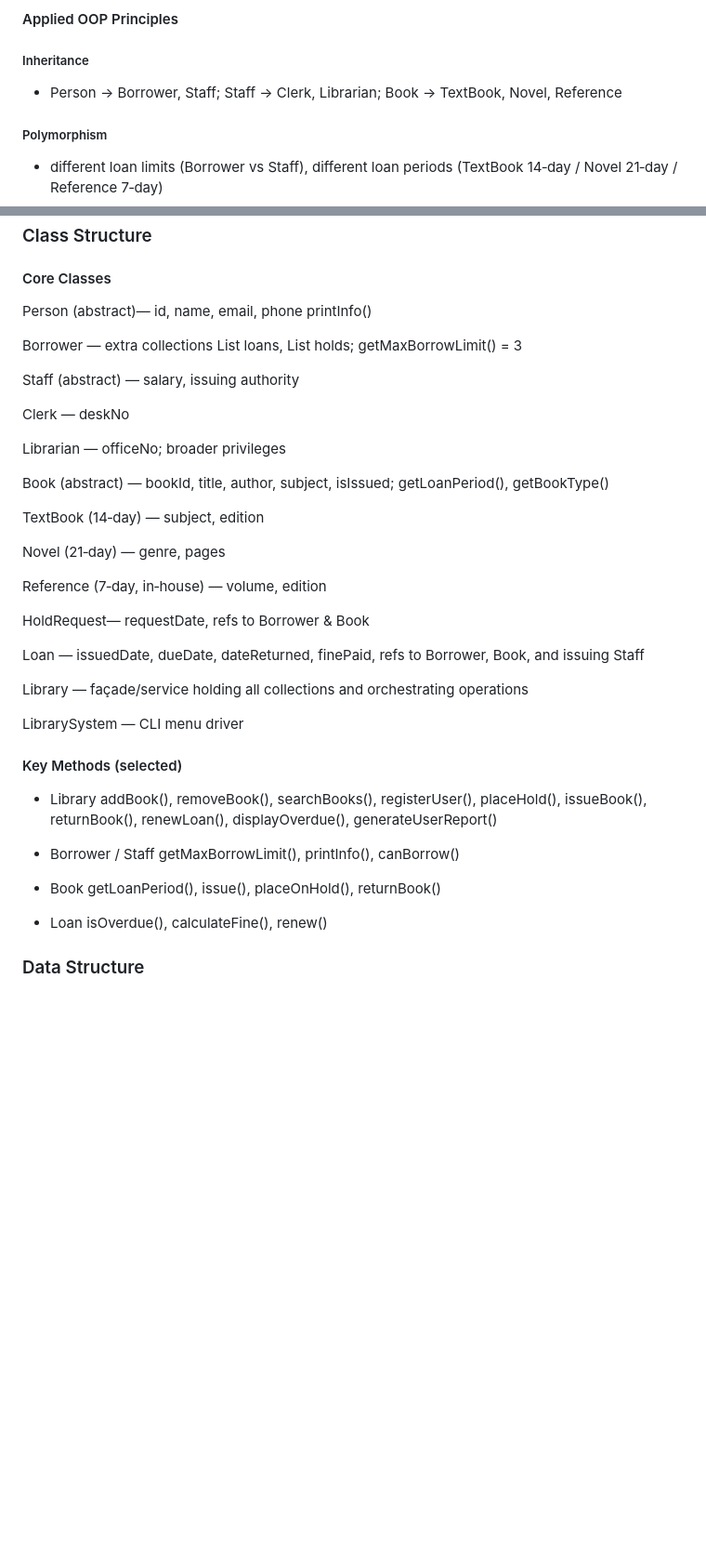
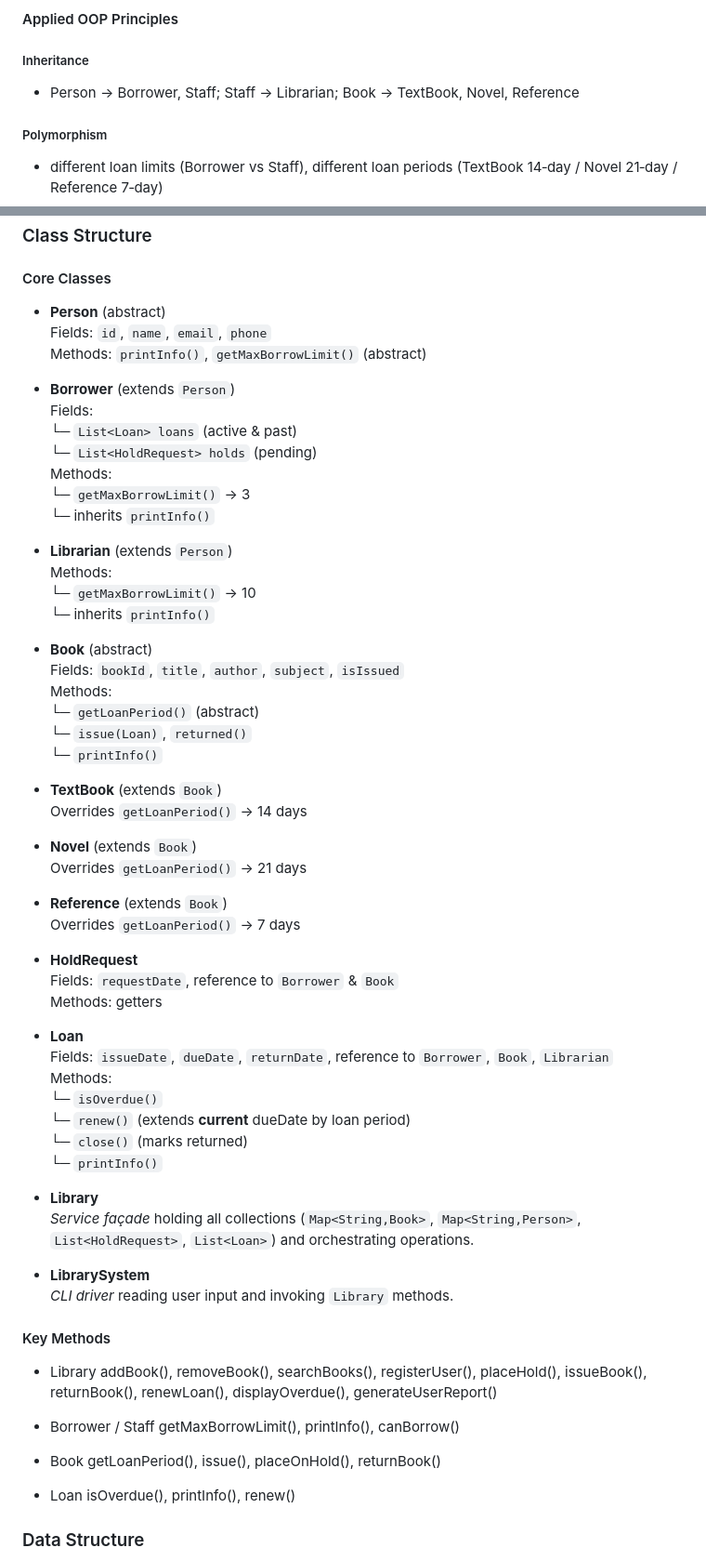
Before and after one commit to samuelandersoncodes/OSZ-IMT-LF5, a Markdown page: README.md, 2 parts joined by grey strips. Shown at 93% size. Drawn GitHub-style; blank space fills up the shorter version.

Commit message:
refactor(docs): MOdify class structure

```diff
--- a/README.md
+++ b/README.md
@@ -34,7 +34,7 @@
 
 #### Applied OOP Principles
 ##### Inheritance
-- Person → Borrower, Staff; Staff → Clerk, Librarian; Book → TextBook, Novel, Reference
+- Person → Borrower, Staff; Staff → Librarian; Book → TextBook, Novel, Reference
 
 ##### Polymorphism
 - different loan limits (Borrower vs Staff), different loan periods (TextBook 14‑day / Novel 21‑day / Reference 7‑day)
@@ -49,33 +49,58 @@
 
 #### Core Classes
 
-Person (abstract)— id, name, email, phone printInfo()
+- **Person** (abstract)
+  Fields: `id`, `name`, `email`, `phone`
+  Methods: `printInfo()`, `getMaxBorrowLimit()` (abstract)
 
-Borrower — extra collections List<Loan> loans, List<HoldRequest> holds; getMaxBorrowLimit() = 3
+- **Borrower** (extends `Person`)
+  Fields:
+  └─ `List<Loan> loans` (active & past)
+  └─ `List<HoldRequest> holds` (pending)
+  Methods:
+  └─ `getMaxBorrowLimit()` → 3
+  └─ inherits `printInfo()`
 
-Staff (abstract) — salary, issuing authority
+- **Librarian** (extends `Person`)
+  Methods:
+  └─ `getMaxBorrowLimit()` → 10
+  └─ inherits `printInfo()`
 
-Clerk — deskNo
+- **Book** (abstract)
+  Fields: `bookId`, `title`, `author`, `subject`, `isIssued`
+  Methods:
+  └─ `getLoanPeriod()` (abstract)
+  └─ `issue(Loan)`, `returned()`
+  └─ `printInfo()`
 
-Librarian — officeNo; broader privileges
+- **TextBook** (extends `Book`)
+  Overrides `getLoanPeriod()` → 14 days
 
-Book (abstract) — bookId, title, author, subject, isIssued; getLoanPeriod(), getBookType()
+- **Novel** (extends `Book`)
+  Overrides `getLoanPeriod()` → 21 days
 
-TextBook (14‑day) — subject, edition
+- **Reference** (extends `Book`)
+  Overrides `getLoanPeriod()` → 7 days
 
-Novel (21‑day) — genre, pages
+- **HoldRequest**
+  Fields: `requestDate`, reference to `Borrower` & `Book`
+  Methods: getters
 
-Reference (7‑day, in‑house) — volume, edition
+- **Loan**
+  Fields: `issueDate`, `dueDate`, `returnDate`, reference to `Borrower`, `Book`, `Librarian`
+  Methods:
+  └─ `isOverdue()`
+  └─ `renew()` (extends **current** dueDate by loan period)
+  └─ `close()` (marks returned)
+  └─ `printInfo()`
 
-HoldRequest— requestDate, refs to Borrower & Book
+- **Library**
+  *Service façade* holding all collections (`Map<String,Book>`, `Map<String,Person>`, `List<HoldRequest>`, `List<Loan>`) and orchestrating operations.
 
-Loan — issuedDate, dueDate, dateReturned, finePaid, refs to Borrower, Book, and issuing Staff
+- **LibrarySystem**
+  *CLI driver* reading user input and invoking `Library` methods.
 
-Library — façade/service holding all collections and orchestrating operations
-
-LibrarySystem — CLI menu driver
-
-#### Key Methods (selected)
+#### Key Methods
 
 - Library
 addBook(), removeBook(), searchBooks(), registerUser(), placeHold(), issueBook(), returnBook(), renewLoan(), displayOverdue(), generateUserReport()
@@ -87,7 +112,7 @@ getMaxBorrowLimit(), printInfo(), canBorrow()
 getLoanPeriod(), issue(), placeOnHold(), returnBook()
 
 - Loan
-isOverdue(), calculateFine(), renew()
+isOverdue(), printInfo(), renew()
 
 ### Data Structure
 - HashMap<String,Book> — book catalogue (key=ISBN/bookId)
```
Also changed, not shown: other parts of README.md (+3 -3 lines).
